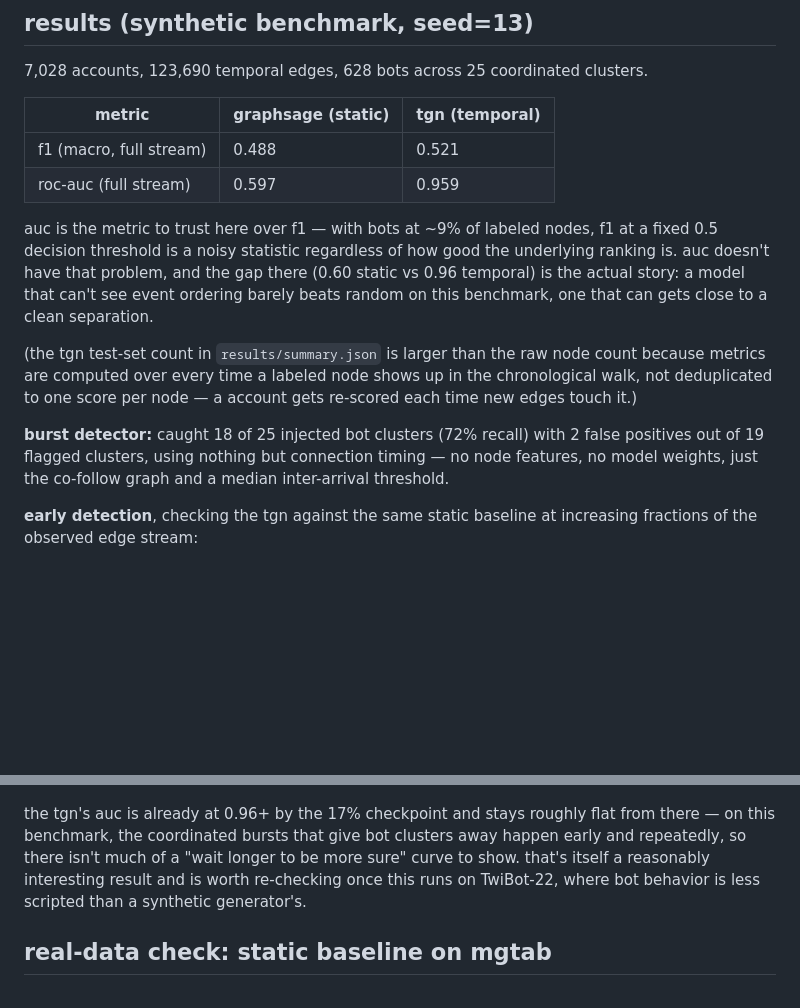
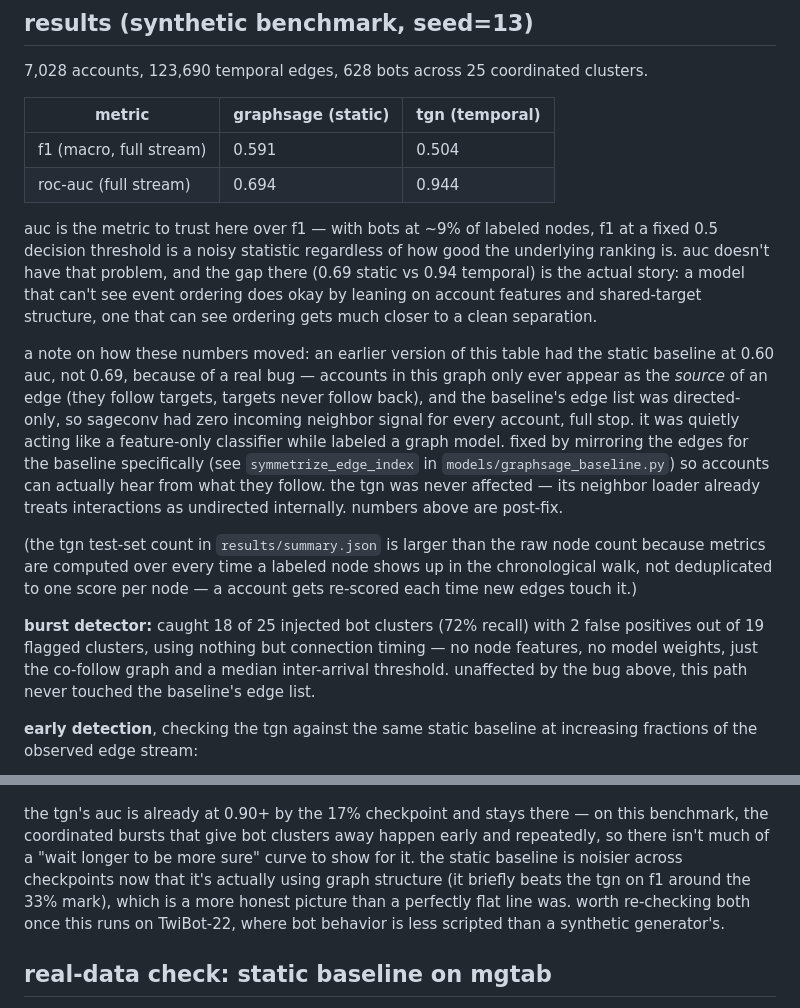
Before and after one commit to aadihuria/tgn-bot-detection, a Markdown page: README.md, 2 parts joined by grey strips. Rendered like a GitHub page; blank space fills up the shorter version.

Commit message:
update readme numbers, explain what the bug was and why it mattered

```diff
--- a/README.md
+++ b/README.md
@@ -95,14 +95,25 @@ burst coordination detector (separate path)
 
 | metric | graphsage (static) | tgn (temporal) |
 |---|---|---|
-| f1 (macro, full stream) | 0.488 | 0.521 |
-| roc-auc (full stream) | 0.597 | 0.959 |
+| f1 (macro, full stream) | 0.591 | 0.504 |
+| roc-auc (full stream) | 0.694 | 0.944 |
 
 auc is the metric to trust here over f1 — with bots at ~9% of labeled nodes, f1 at a fixed
 0.5 decision threshold is a noisy statistic regardless of how good the underlying ranking
-is. auc doesn't have that problem, and the gap there (0.60 static vs 0.96 temporal) is the
-actual story: a model that can't see event ordering barely beats random on this benchmark,
-one that can gets close to a clean separation.
+is. auc doesn't have that problem, and the gap there (0.69 static vs 0.94 temporal) is the
+actual story: a model that can't see event ordering does okay by leaning on account
+features and shared-target structure, one that can see ordering gets much closer to a
+clean separation.
+
+a note on how these numbers moved: an earlier version of this table had the static
+baseline at 0.60 auc, not 0.69, because of a real bug — accounts in this graph only ever
+appear as the *source* of an edge (they follow targets, targets never follow back), and
+the baseline's edge list was directed-only, so sageconv had zero incoming neighbor signal
+for every account, full stop. it was quietly acting like a feature-only classifier while
+labeled a graph model. fixed by mirroring the edges for the baseline specifically (see
+`symmetrize_edge_index` in `models/graphsage_baseline.py`) so accounts can actually hear
+from what they follow. the tgn was never affected — its neighbor loader already treats
+interactions as undirected internally. numbers above are post-fix.
 
 (the tgn test-set count in `results/summary.json` is larger than the raw node count because
 metrics are computed over every time a labeled node shows up in the chronological walk, not
@@ -111,17 +122,20 @@ deduplicated to one score per node — a account gets re-scored each time new ed
 **burst detector:** caught 18 of 25 injected bot clusters (72% recall) with 2 false
 positives out of 19 flagged clusters, using nothing but connection timing — no node
 features, no model weights, just the co-follow graph and a median inter-arrival threshold.
+unaffected by the bug above, this path never touched the baseline's edge list.
 
 **early detection**, checking the tgn against the same static baseline at increasing
 fractions of the observed edge stream:
 
 ![early detection curve](docs/assets/early_detection_curve.png)
 
-the tgn's auc is already at 0.96+ by the 17% checkpoint and stays roughly flat from there —
-on this benchmark, the coordinated bursts that give bot clusters away happen early and
-repeatedly, so there isn't much of a "wait longer to be more sure" curve to show. that's
-itself a reasonably interesting result and is worth re-checking once this runs on TwiBot-22,
-where bot behavior is less scripted than a synthetic generator's.
+the tgn's auc is already at 0.90+ by the 17% checkpoint and stays there — on this
+benchmark, the coordinated bursts that give bot clusters away happen early and
+repeatedly, so there isn't much of a "wait longer to be more sure" curve to show for it.
+the static baseline is noisier across checkpoints now that it's actually using graph
+structure (it briefly beats the tgn on f1 around the 33% mark), which is a more honest
+picture than a perfectly flat line was. worth re-checking both once this runs on
+TwiBot-22, where bot behavior is less scripted than a synthetic generator's.
 
 ## real-data check: static baseline on mgtab
 
```
